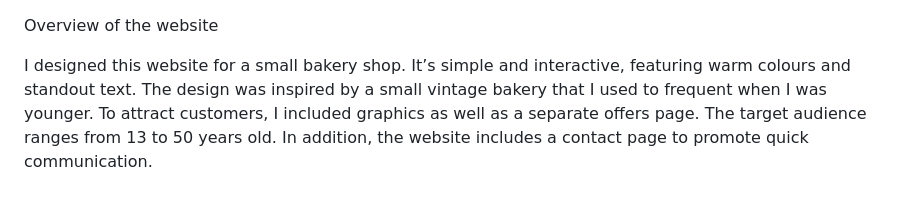
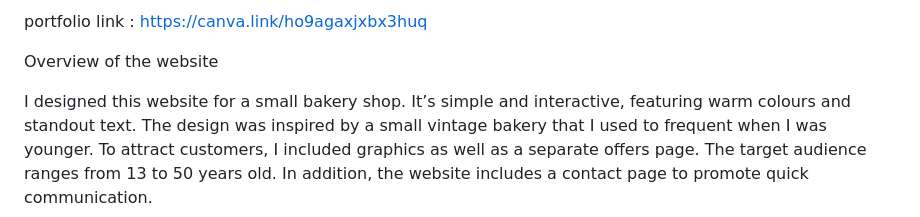
Before and after one commit to malaikajaved/Bakery_website_malaika_javed, a Markdown page: README.md, the part around the change. Rendered like a GitHub page.

Commit message:
Add portfolio link to README
Added a portfolio link to the README file.

```diff
--- a/README.md
+++ b/README.md
@@ -1,3 +1,5 @@
+portfolio link : https://canva.link/ho9agaxjxbx3huq
+
 Overview of the website
 
 I designed this website for a small bakery shop. It’s simple and interactive, featuring warm colours and standout text.
```
